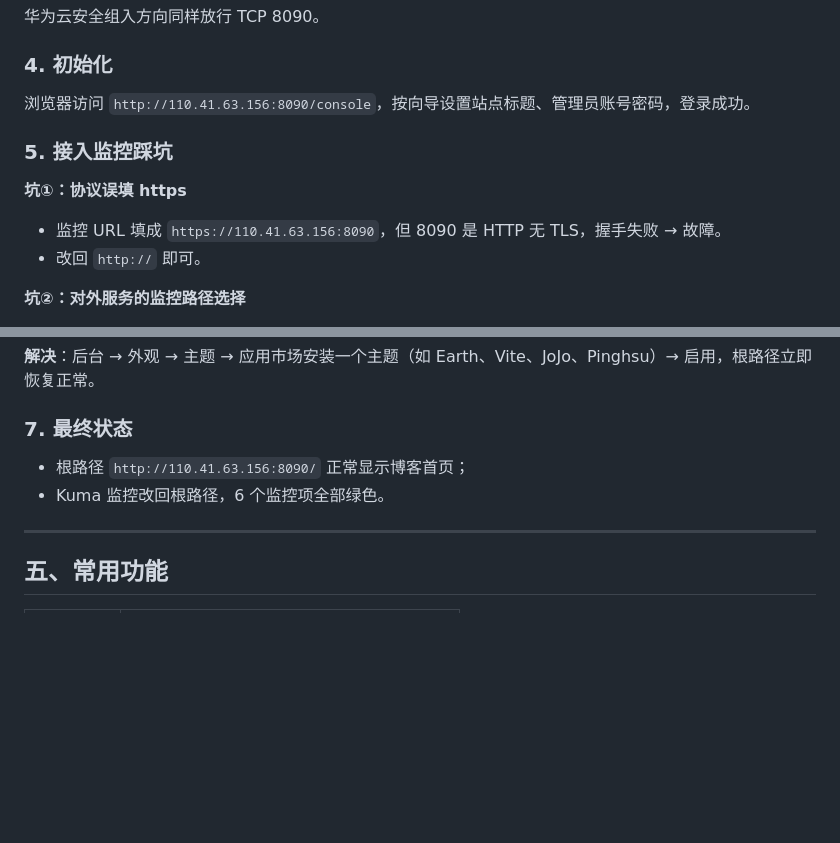
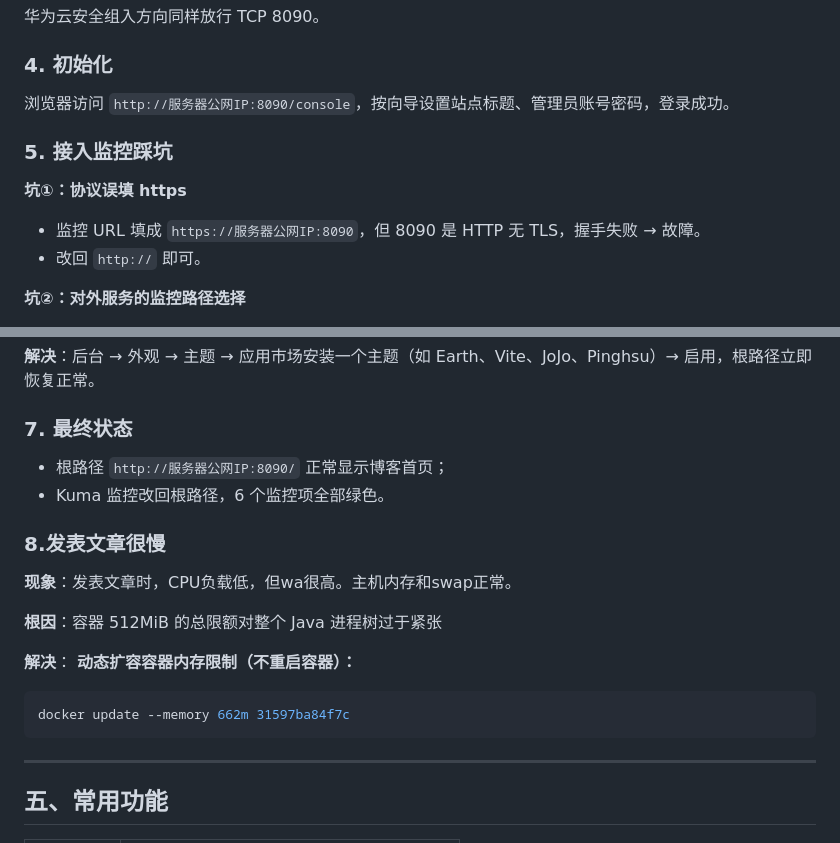
Before and after one commit to 10code2/MyCloud-Vault, a Markdown page: 09 Halo博客部署.md, 2 parts joined by grey strips. GitHub-like rendering; blank space fills up the shorter version.

Commit message:
vault backup: 2026-10-27 22:28:48

````diff
--- a/09 Halo博客部署.md
+++ b/09 Halo博客部署.md
@@ -102,12 +102,12 @@ service iptables save
 
 ### 4. 初始化
 
-浏览器访问 `http://110.41.63.156:8090/console`，按向导设置站点标题、管理员账号密码，登录成功。
+浏览器访问 `http://服务器公网IP:8090/console`，按向导设置站点标题、管理员账号密码，登录成功。
 
 ### 5. 接入监控踩坑
 
 **坑①：协议误填 https**
-- 监控 URL 填成 `https://110.41.63.156:8090`，但 8090 是 HTTP 无 TLS，握手失败 → 故障。
+- 监控 URL 填成 `https://服务器公网IP:8090`，但 8090 是 HTTP 无 TLS，握手失败 → 故障。
 - 改回 `http://` 即可。
 
 **坑②：对外服务的监控路径选择**
@@ -133,8 +133,22 @@ curl -I http://172.17.0.1:8090/console
 
 ### 7. 最终状态
 
-- 根路径 `http://110.41.63.156:8090/` 正常显示博客首页；
+- 根路径 `http://服务器公网IP:8090/` 正常显示博客首页；
 - Kuma 监控改回根路径，6 个监控项全部绿色。
+
+### 8.发表文章很慢
+
+**现象**：发表文章时，CPU负载低，但wa很高。主机内存和swap正常。
+
+**根因**：容器 512MiB 的总限额对整个 Java 进程树过于紧张
+
+**解决**：
+**动态扩容容器内存限制（不重启容器）：**
+
+```bash
+docker update --memory 662m 31597ba84f7c
+```
+
 
 ---
 
````
Also changed, not shown: 03 docker云环境配置.md (+5 -5 lines), 10 Alist云盘文件服务.md (+1 -1 lines).
